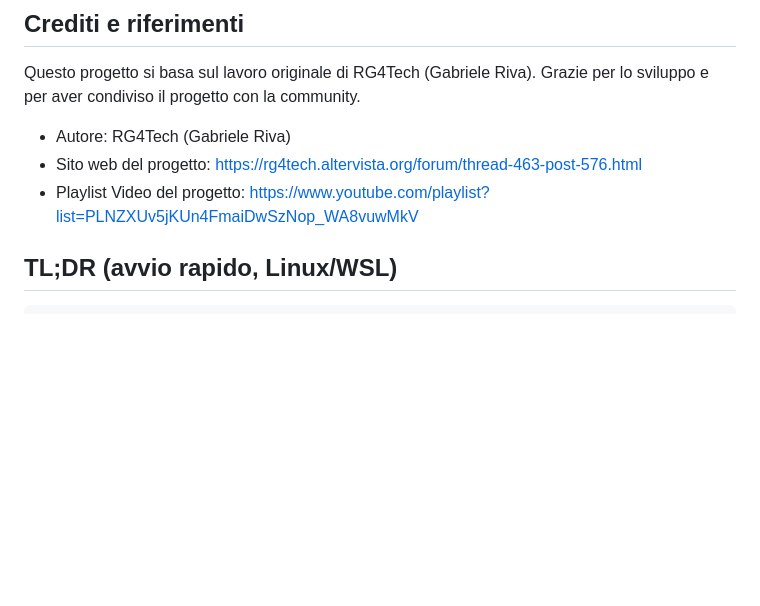
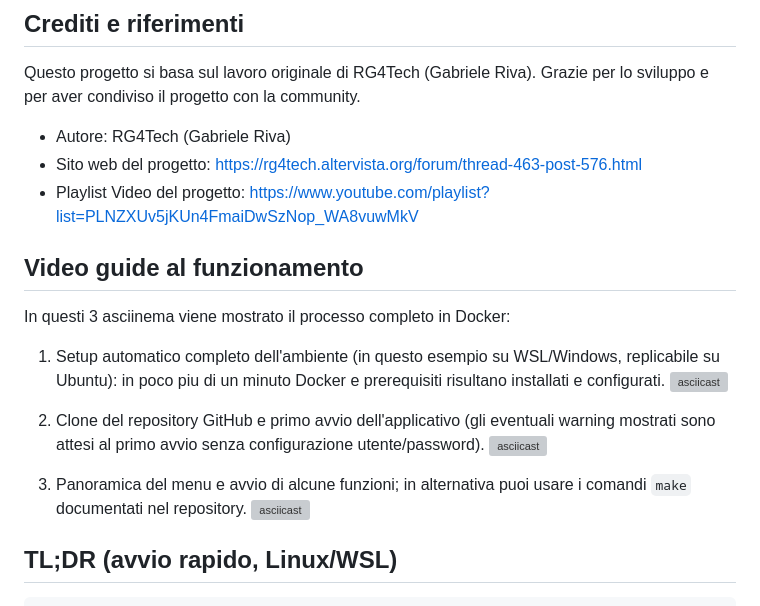
Before and after one commit to fragolinux/magazzino, a Markdown page: README.md, the part around the change. Drawn GitHub-style; blank space fills up the shorter version; grey boxes are pictures that could not be loaded.

Commit message:
Improve README asciinema video section formatting
Convert the video section to a numbered list and embed asciinema previews for GitHub rendering.

```diff
--- a/README.md
+++ b/README.md
@@ -31,6 +31,19 @@ Grazie per lo sviluppo e per aver condiviso il progetto con la community.
 - Autore: RG4Tech (Gabriele Riva)
 - Sito web del progetto: https://rg4tech.altervista.org/forum/thread-463-post-576.html
 - Playlist Video del progetto: https://www.youtube.com/playlist?list=PLNZXUv5jKUn4FmaiDwSzNop_WA8vuwMkV
+
+## Video guide al funzionamento
+
+In questi 3 asciinema viene mostrato il processo completo in Docker:
+
+1. Setup automatico completo dell'ambiente (in questo esempio su WSL/Windows, replicabile su Ubuntu): in poco piu di un minuto Docker e prerequisiti risultano installati e configurati.
+[![asciicast](https://asciinema.org/a/gTlH40GGNnSmieOA.svg)](https://asciinema.org/a/gTlH40GGNnSmieOA)
+
+2. Clone del repository GitHub e primo avvio dell'applicativo (gli eventuali warning mostrati sono attesi al primo avvio senza configurazione utente/password).
+[![asciicast](https://asciinema.org/a/SxrlaMpUJfvNu3xo.svg)](https://asciinema.org/a/SxrlaMpUJfvNu3xo)
+
+3. Panoramica del menu e avvio di alcune funzioni; in alternativa puoi usare i comandi `make` documentati nel repository.
+[![asciicast](https://asciinema.org/a/Q5OJ3L6amxBhTqRc.svg)](https://asciinema.org/a/Q5OJ3L6amxBhTqRc)
 
 ## TL;DR (avvio rapido, Linux/WSL)
 
```
